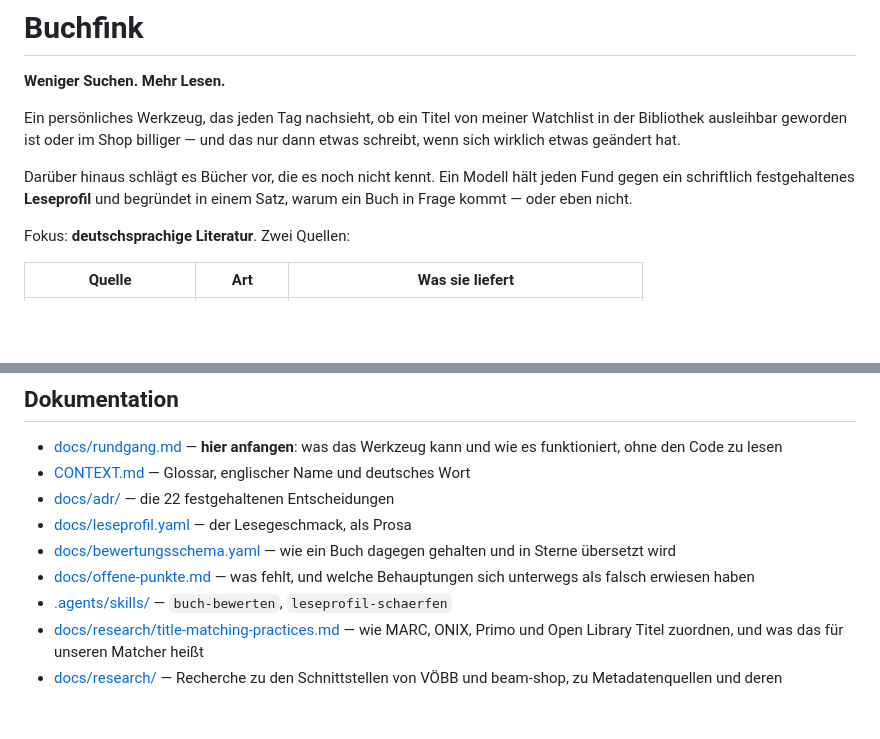
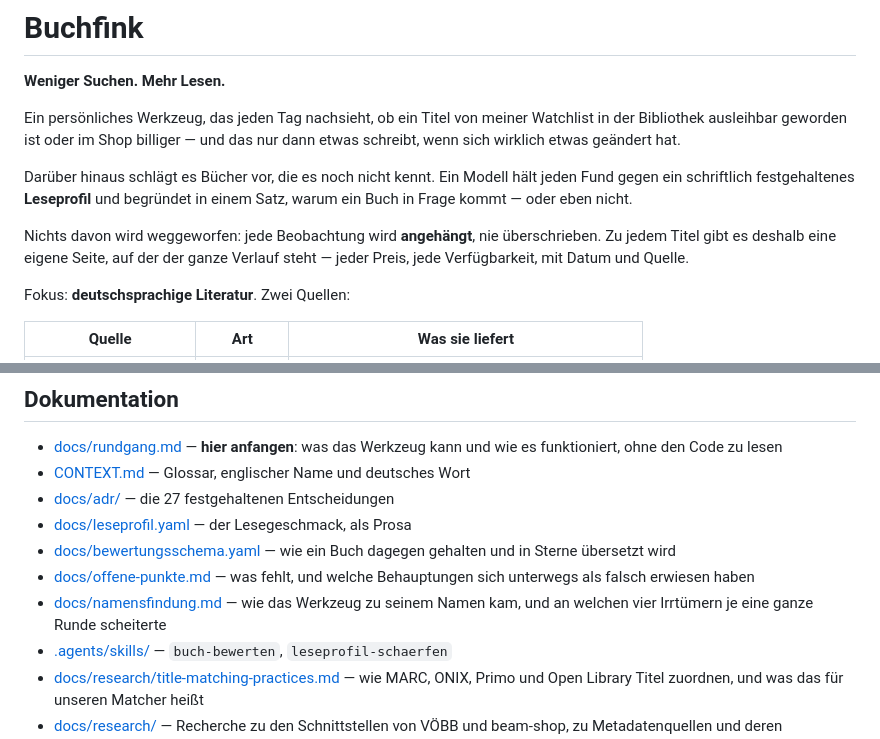
Before and after one commit to g41nxe/ebook-watchlist, a Markdown page: README.md, 2 parts joined by grey strips. GitHub-like rendering; blank space fills up the shorter version.

```diff
--- a/README.md
+++ b/README.md
@@ -13,6 +13,10 @@ das nur dann etwas schreibt, wenn sich wirklich etwas geändert hat.
 Darüber hinaus schlägt es Bücher vor, die es noch nicht kennt. Ein Modell hält
 jeden Fund gegen ein schriftlich festgehaltenes **Leseprofil** und begründet in
 einem Satz, warum ein Buch in Frage kommt — oder eben nicht.
+
+Nichts davon wird weggeworfen: jede Beobachtung wird **angehängt**, nie
+überschrieben. Zu jedem Titel gibt es deshalb eine eigene Seite, auf der der
+ganze Verlauf steht — jeder Preis, jede Verfügbarkeit, mit Datum und Quelle.
 
 Fokus: **deutschsprachige Literatur**. Zwei Quellen:
 
@@ -320,12 +344,14 @@ ausfallen oder doppelt laufen. Beides ist unkritisch.
 - [docs/rundgang.md](docs/rundgang.md) — **hier anfangen**: was das Werkzeug
   kann und wie es funktioniert, ohne den Code zu lesen
 - [CONTEXT.md](CONTEXT.md) — Glossar, englischer Name und deutsches Wort
-- [docs/adr/](docs/adr) — die 22 festgehaltenen Entscheidungen
+- [docs/adr/](docs/adr) — die 27 festgehaltenen Entscheidungen
 - [docs/leseprofil.yaml](docs/leseprofil.yaml) — der Lesegeschmack, als Prosa
 - [docs/bewertungsschema.yaml](docs/bewertungsschema.yaml) — wie ein Buch
   dagegen gehalten und in Sterne übersetzt wird
 - [docs/offene-punkte.md](docs/offene-punkte.md) — was fehlt, und welche
   Behauptungen sich unterwegs als falsch erwiesen haben
+- [docs/namensfindung.md](docs/namensfindung.md) — wie das Werkzeug zu seinem
+  Namen kam, und an welchen vier Irrtümern je eine ganze Runde scheiterte
 - [.agents/skills/](.agents/skills) — `buch-bewerten`, `leseprofil-schaerfen`
 - [docs/research/title-matching-practices.md](docs/research/title-matching-practices.md)
   — wie MARC, ONIX, Primo und Open Library Titel zuordnen, und was das für
```
Also changed, not shown: other parts of README.md (+26 -6 lines), docs/bilder/buchseite.png (added), 2 other files.
